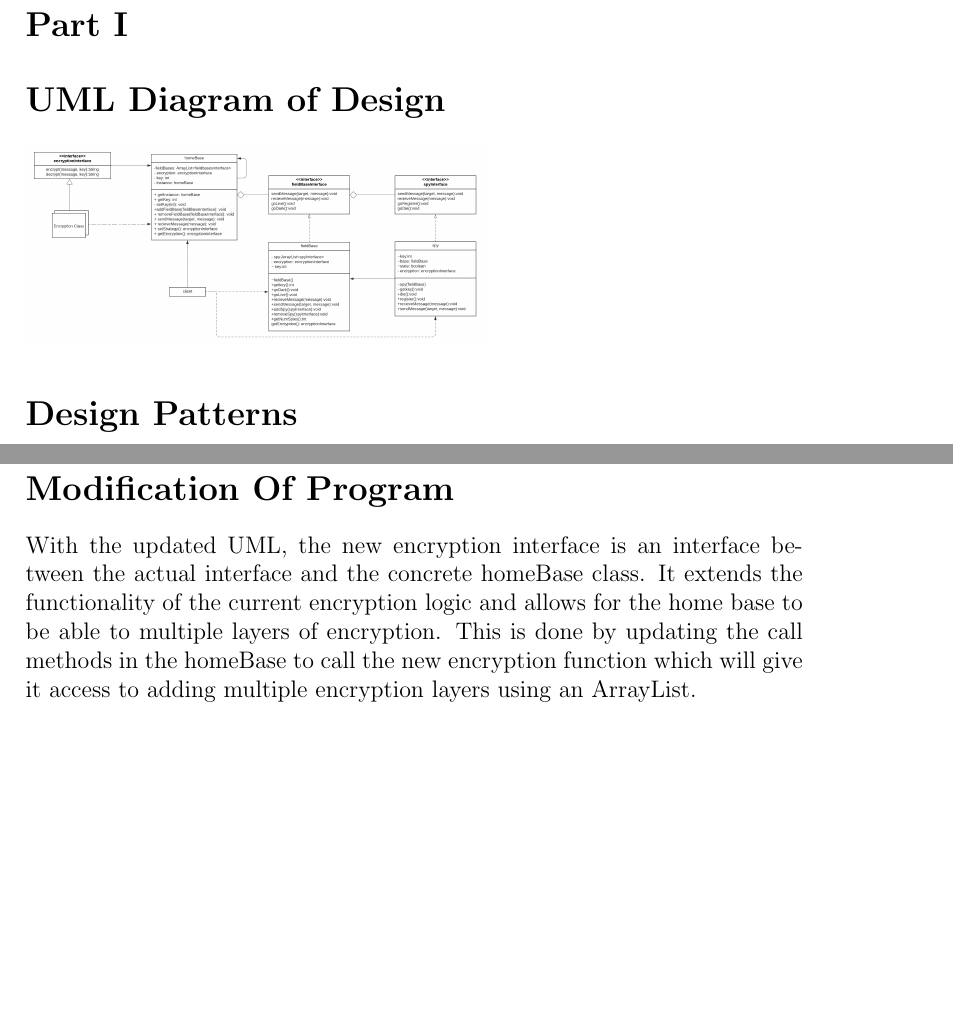
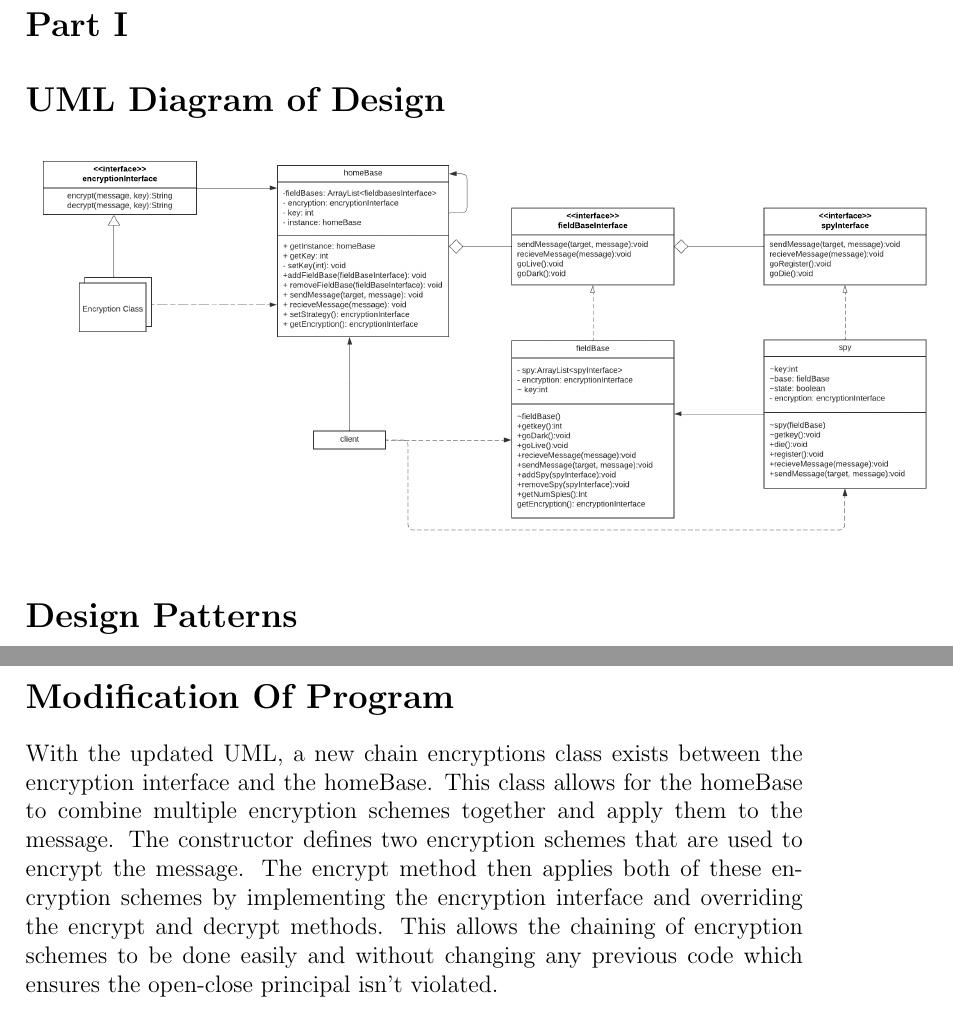
Before and after one commit to AryaanSheth/2ME3-Asg2, a LaTeX document (writeup/asg2-questions.tex): two parts of pages 2 and 5 of 5, joined at a grey line, cut so that both start at the same text, the shorter picture padded with empty space. Compiled offline with pdfLaTeX.

Commit message:
document final

```diff
--- a/writeup/asg2-questions.tex
+++ b/writeup/asg2-questions.tex
@@ -14,7 +14,7 @@
 
     \part{}
     \section*{UML Diagram of Design}
-        \includegraphics[scale=.25]{part1_uml}
+        \includegraphics[scale=0.5]{part1_uml}
 
     \section*{Design Patterns}
         \subsection*{Encryption}
@@ -69,8 +69,11 @@
 
     \section*{Modification Of Program}
-        With the updated UML, the new encryption interface is an interface between the actual interface and the concrete
-        homeBase class. It extends the functionality of the current encryption logic and allows for the home base to be able to
-        multiple layers of encryption. This is done by updating the call methods in the homeBase to call the new
-        encryption function which will give it access to adding multiple encryption layers using an ArrayList.
+        With the updated UML, a new chain encryptions class exists between the encryption interface and the homeBase. This class allows
+        for the homeBase to combine multiple encryption schemes together and apply them to the message. The constructor defines
+        two encryption schemes that are used to encrypt the message. The encrypt method then applies both of these encryption schemes
+        by implementing the encryption interface and overriding the encrypt and decrypt methods. This allows the chaining of
+        encryption schemes to be done easily and without changing any previous code which ensures the open-close
+        principal isn't violated.
+
 
 \end{document}
```
Also changed, not shown: writeup/asg2-questions.pdf, writeup/images/part2_uml.png, writeup/asg2-questions.tex (2 more changed lines), 3 other files.
